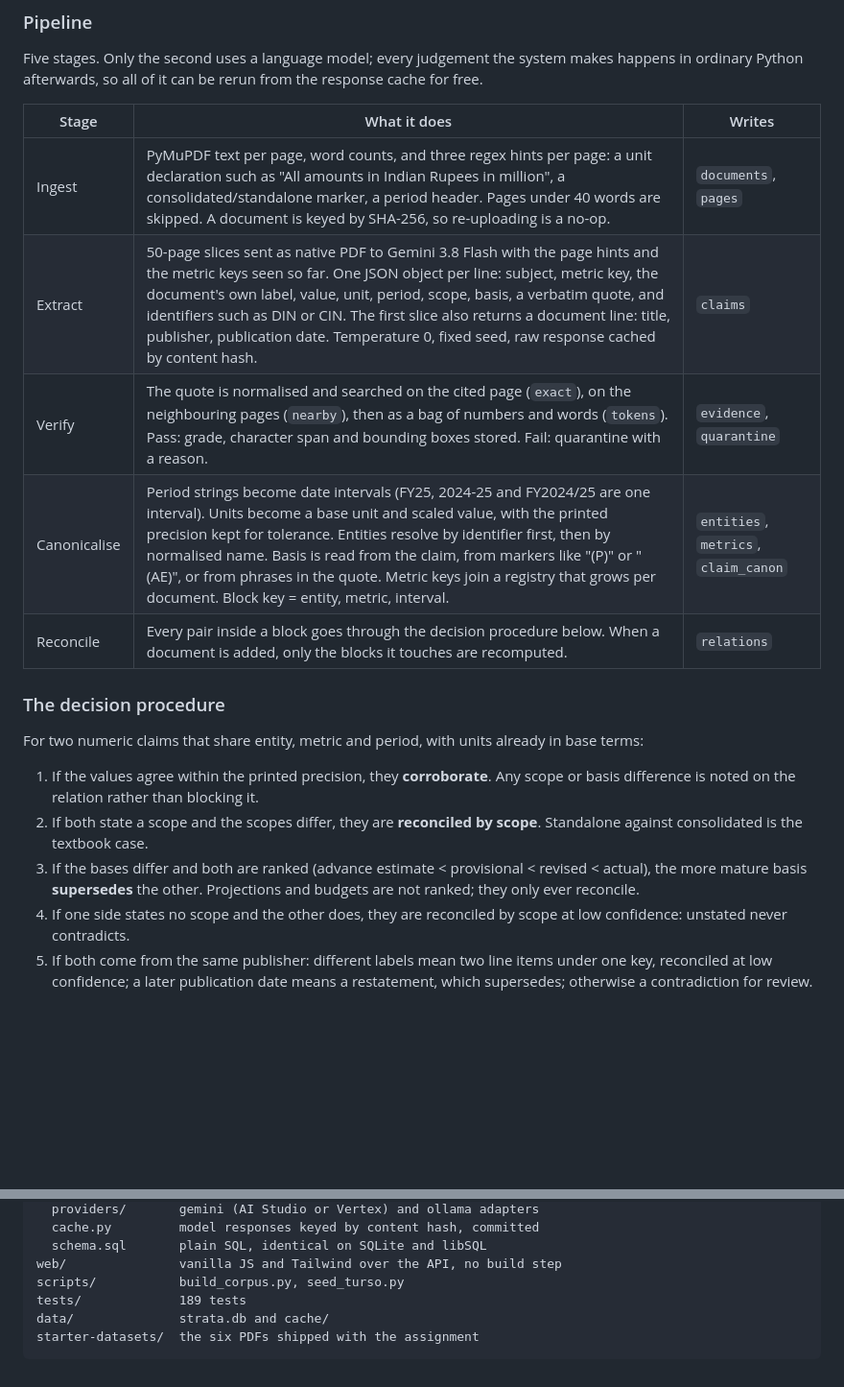
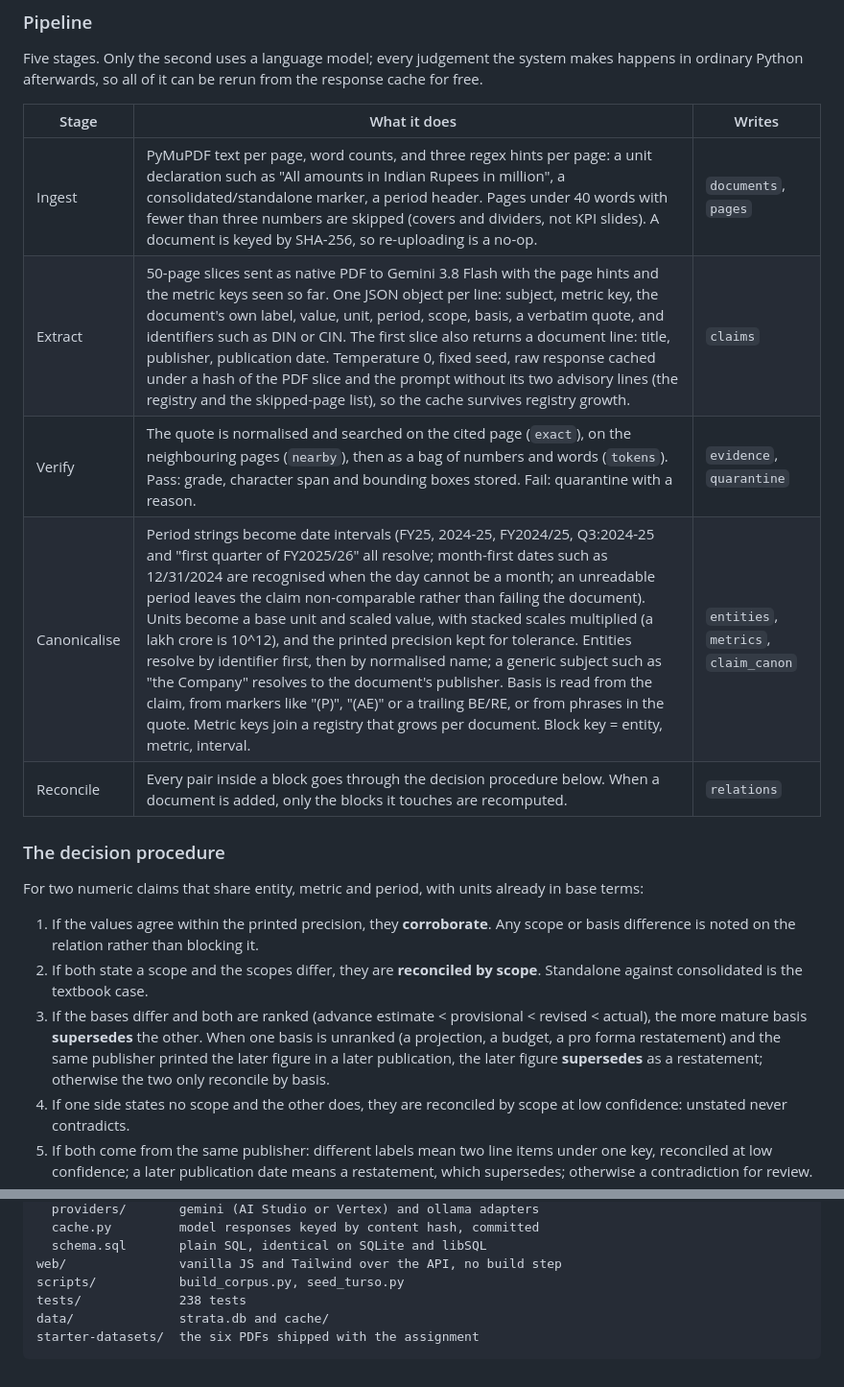
Before and after one commit to rxshabN/superjoin-task-strata, a Markdown page: README.md, 2 parts joined by grey strips. Shown at 96% size. Rendered like a GitHub page; blank space fills up the shorter version.

````diff
--- a/README.md
+++ b/README.md
@@ -108,10 +111,10 @@ in ordinary Python afterwards, so all of it can be rerun from the response cache
 
 | Stage | What it does | Writes |
 |---|---|---|
-| Ingest | PyMuPDF text per page, word counts, and three regex hints per page: a unit declaration such as "All amounts in Indian Rupees in million", a consolidated/standalone marker, a period header. Pages under 40 words are skipped. A document is keyed by SHA-256, so re-uploading is a no-op. | `documents`, `pages` |
-| Extract | 50-page slices sent as native PDF to Gemini 3.8 Flash with the page hints and the metric keys seen so far. One JSON object per line: subject, metric key, the document's own label, value, unit, period, scope, basis, a verbatim quote, and identifiers such as DIN or CIN. The first slice also returns a document line: title, publisher, publication date. Temperature 0, fixed seed, raw response cached by content hash. | `claims` |
+| Ingest | PyMuPDF text per page, word counts, and three regex hints per page: a unit declaration such as "All amounts in Indian Rupees in million", a consolidated/standalone marker, a period header. Pages under 40 words with fewer than three numbers are skipped (covers and dividers, not KPI slides). A document is keyed by SHA-256, so re-uploading is a no-op. | `documents`, `pages` |
+| Extract | 50-page slices sent as native PDF to Gemini 3.8 Flash with the page hints and the metric keys seen so far. One JSON object per line: subject, metric key, the document's own label, value, unit, period, scope, basis, a verbatim quote, and identifiers such as DIN or CIN. The first slice also returns a document line: title, publisher, publication date. Temperature 0, fixed seed, raw response cached under a hash of the PDF slice and the prompt without its two advisory lines (the registry and the skipped-page list), so the cache survives registry growth. | `claims` |
 | Verify | The quote is normalised and searched on the cited page (`exact`), on the neighbouring pages (`nearby`), then as a bag of numbers and words (`tokens`). Pass: grade, character span and bounding boxes stored. Fail: quarantine with a reason. | `evidence`, `quarantine` |
-| Canonicalise | Period strings become date intervals (FY25, 2024-25 and FY2024/25 are one interval). Units become a base unit and scaled value, with the printed precision kept for tolerance. Entities resolve by identifier first, then by normalised name. Basis is read from the claim, from markers like "(P)" or "(AE)", or from phrases in the quote. Metric keys join a registry that grows per document. Block key = entity, metric, interval. | `entities`, `metrics`, `claim_canon` |
+| Canonicalise | Period strings become date intervals (FY25, 2024-25, FY2024/25, Q3:2024-25 and "first quarter of FY2025/26" all resolve; month-first dates such as 12/31/2024 are recognised when the day cannot be a month; an unreadable period leaves the claim non-comparable rather than failing the document). Units become a base unit and scaled value, with stacked scales multiplied (a lakh crore is 10^12), and the printed precision kept for tolerance. Entities resolve by identifier first, then by normalised name; a generic subject such as "the Company" resolves to the document's publisher. Basis is read from the claim, from markers like "(P)", "(AE)" or a trailing BE/RE, or from phrases in the quote. Metric keys join a registry that grows per document. Block key = entity, metric, interval. | `entities`, `metrics`, `claim_canon` |
 | Reconcile | Every pair inside a block goes through the decision procedure below. When a document is added, only the blocks it touches are recomputed. | `relations` |
 
 ### The decision procedure
@@ -124,8 +127,10 @@ terms:
 2. If both state a scope and the scopes differ, they are **reconciled by scope**. Standalone
    against consolidated is the textbook case.
 3. If the bases differ and both are ranked (advance estimate < provisional < revised <
-   actual), the more mature basis **supersedes** the other. Projections and budgets are not
-   ranked; they only ever reconcile.
+   actual), the more mature basis **supersedes** the other. When one basis is unranked (a
+   projection, a budget, a pro forma restatement) and the same publisher printed the later
+   figure in a later publication, the later figure **supersedes** as a restatement; otherwise
+   the two only reconcile by basis.
 4. If one side states no scope and the other does, they are reconciled by scope at low
    confidence: unstated never contradicts.
 5. If both come from the same publisher: different labels mean two line items under one key,
@@ -296,7 +323,7 @@ strata/            the package, one module per stage
   schema.sql       plain SQL, identical on SQLite and libSQL
 web/               vanilla JS and Tailwind over the API, no build step
 scripts/           build_corpus.py, seed_turso.py
-tests/             189 tests
+tests/             238 tests
 data/              strata.db and cache/
 starter-datasets/  the six PDFs shipped with the assignment
 ```
````
Also changed, not shown: other parts of README.md (+37 -12 lines).
